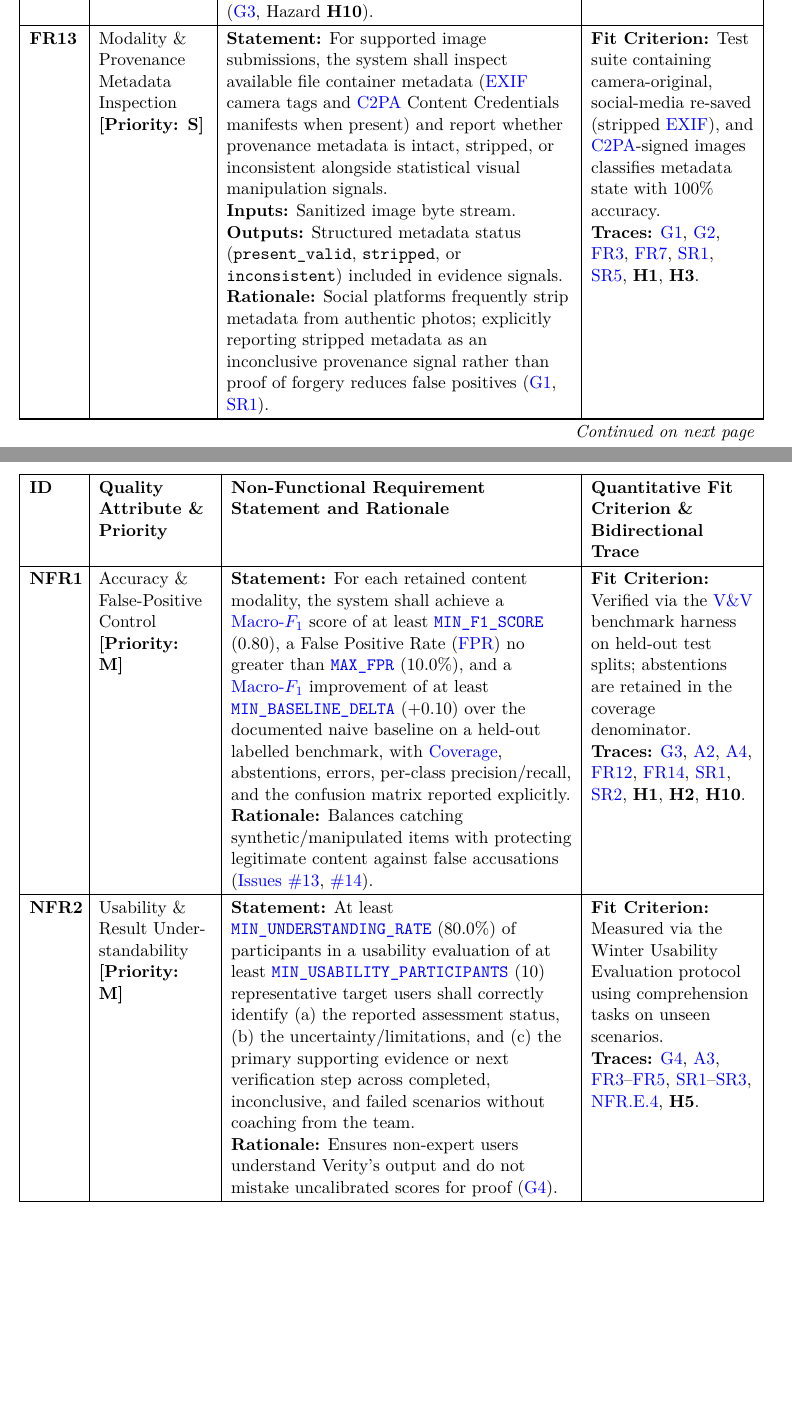
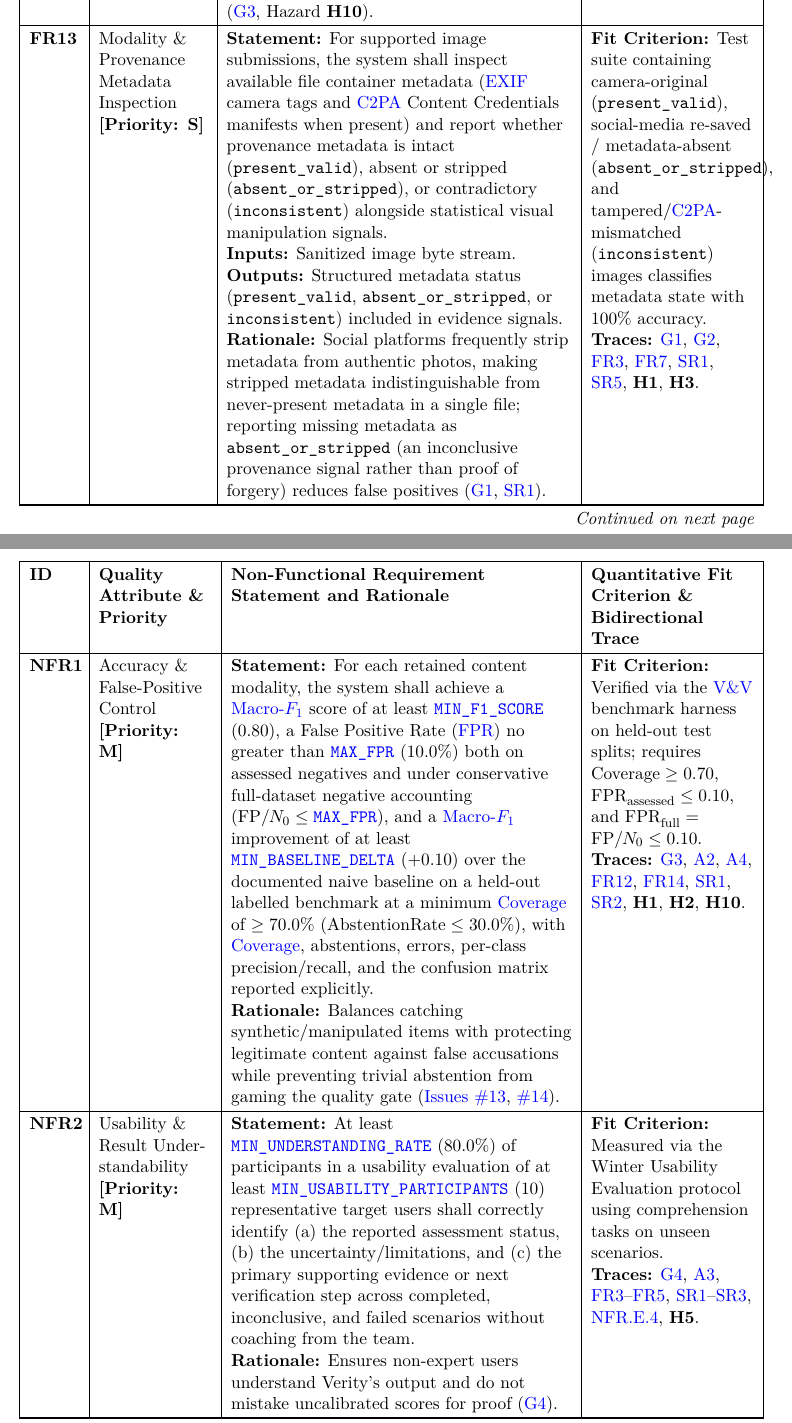
Before and after one commit to richy1337/Verity, a LaTeX document (docs/SRS/SRS.tex): two parts of pages 40 and 42 of 71, joined at a grey line, cut so that both start at the same text, the shorter picture padded with empty space. The pictures show the PDF file pdfs/SRS/SRS.pdf that the author committed with the source.

Commit message:
docs(srs): resolve Copilot review comments on README, FR8/FR13, NFR1 coverage, SR6, and session binding

```diff
--- a/docs/SRS/SRS.tex
+++ b/docs/SRS/SRS.tex
@@ -870,11 +870,11 @@ Every functional requirement (\textbf{FR1}--\textbf{FR14}) in Table~\ref{TblFunc
 \hline
 
 \phantomsection\label{FR13}\textbf{FR13} & Modality \& Provenance Metadata Inspection \newline \textbf{[Priority: S]} &
-\textbf{Statement:} For supported image submissions, the system shall inspect available file container metadata (\EXIF{} camera tags and \CTwoPA{} Content Credentials manifests when present) and report whether provenance metadata is intact, stripped, or inconsistent alongside statistical visual manipulation signals.\newline
+\textbf{Statement:} For supported image submissions, the system shall inspect available file container metadata (\EXIF{} camera tags and \CTwoPA{} Content Credentials manifests when present) and report whether provenance metadata is intact (\texttt{present\_valid}), absent or stripped (\texttt{absent\_or\_stripped}), or contradictory (\texttt{inconsistent}) alongside statistical visual manipulation signals.\newline
 \textbf{Inputs:} Sanitized image byte stream.\newline
-\textbf{Outputs:} Structured metadata status (\texttt{present\_valid}, \texttt{stripped}, or \texttt{inconsistent}) included in evidence signals.\newline
-\textbf{Rationale:} Social platforms frequently strip metadata from authentic photos; explicitly reporting stripped metadata as an inconclusive provenance signal rather than proof of forgery reduces false positives (\hyperref[G1]{G1}, \hyperref[SR1]{SR1}). &
-\textbf{Fit Criterion:} Test suite containing camera-original, social-media re-saved (stripped \EXIF{}), and \CTwoPA{}-signed images classifies metadata state with $100\%$ accuracy.\newline
+\textbf{Outputs:} Structured metadata status (\texttt{present\_valid}, \texttt{absent\_or\_stripped}, or \texttt{inconsistent}) included in evidence signals.\newline
+\textbf{Rationale:} Social platforms frequently strip metadata from authentic photos, making stripped metadata indistinguishable from never-present metadata in a single file; reporting missing metadata as \texttt{absent\_or\_stripped} (an inconclusive provenance signal rather than proof of forgery) reduces false positives (\hyperref[G1]{G1}, \hyperref[SR1]{SR1}). &
+\textbf{Fit Criterion:} Test suite containing camera-original (\texttt{present\_valid}), social-media re-saved / metadata-absent (\texttt{absent\_or\_stripped}), and tampered/\CTwoPA{}-mismatched (\texttt{inconsistent}) images classifies metadata state with $100\%$ accuracy.\newline
 \textbf{Traces:} \hyperref[G1]{G1}, \hyperref[G2]{G2}, \hyperref[FR3]{FR3}, \hyperref[FR7]{FR7}, \hyperref[SR1]{SR1}, \hyperref[SR5]{SR5}, \textbf{H1}, \textbf{H3}.\\
 \hline
 
@@ -909,9 +909,9 @@ Table~\ref{TblNFRs} defines the ten system-wide Non-Functional Requirements (\te
 \endlastfoot
 
 \phantomsection\label{NFR1}\textbf{NFR1} & Accuracy \& False-Positive Control \newline \textbf{[Priority: M]} &
-\textbf{Statement:} For each retained content modality, the system shall achieve a \TermMacroFOne{} score of at least \MinFOneScore{} ($0.80$), a False Positive Rate (\FPR{}) no greater than \MaxFPR{} ($10.0\%$), and a \TermMacroFOne{} improvement of at least \MinBaselineDelta{} ($+0.10$) over the documented naive baseline on a held-out labelled benchmark, with \TermCoverage{}, abstentions, errors, per-class precision/recall, and the confusion matrix reported explicitly.\newline
-\textbf{Rationale:} Balances catching synthetic/manipulated items with protecting legitimate content against false accusations (\href{https://github.com/richy1337/Verity/issues/13}{Issues \#13}, \href{https://github.com/richy1337/Verity/issues/14}{\#14}). &
-\textbf{Fit Criterion:} Verified via the \VnV{} benchmark harness on held-out test splits; abstentions are retained in the coverage denominator.\newline
+\textbf{Statement:} For each retained content modality, the system shall achieve a \TermMacroFOne{} score of at least \MinFOneScore{} ($0.80$), a False Positive Rate (\FPR{}) no greater than \MaxFPR{} ($10.0\%$) both on assessed negatives and under conservative full-dataset negative accounting ($\text{FP} / N_0 \le \MaxFPR{}$), and a \TermMacroFOne{} improvement of at least \MinBaselineDelta{} ($+0.10$) over the documented naive baseline on a held-out labelled benchmark at a minimum \TermCoverage{} of $\ge 70.0\%$ ($\text{AbstentionRate} \le 30.0\%$), with \TermCoverage{}, abstentions, errors, per-class precision/recall, and the confusion matrix reported explicitly.\newline
+\textbf{Rationale:} Balances catching synthetic/manipulated items with protecting legitimate content against false accusations while preventing trivial abstention from gaming the quality gate (\href{https://github.com/richy1337/Verity/issues/13}{Issues \#13}, \href{https://github.com/richy1337/Verity/issues/14}{\#14}). &
+\textbf{Fit Criterion:} Verified via the \VnV{} benchmark harness on held-out test splits; requires $\text{Coverage} \ge 0.70$, $\text{FPR}_{\text{assessed}} \le 0.10$, and $\text{FPR}_{\text{full}} = \text{FP}/N_0 \le 0.10$.\newline
 \textbf{Traces:} \hyperref[G3]{G3}, \hyperref[A2]{A2}, \hyperref[A4]{A4}, \hyperref[FR12]{FR12}, \hyperref[FR14]{FR14}, \hyperref[SR1]{SR1}, \hyperref[SR2]{SR2}, \textbf{H1}, \textbf{H2}, \textbf{H10}.\\
 \hline
 
@@ -1032,7 +1032,7 @@ Requirements \textbf{SR1}--\textbf{SR9} in Table~\ref{TblSafetyReqs} are derived
 \hline
 
 \phantomsection\label{SR6}\textbf{SR6} & Untrusted Webpage Content Sandboxing \newline \textit{(Security)} &
-\textbf{Statement:} The system shall reject unsupported or malformed inputs, shall never execute active content (HTML/JavaScript/SVG scripts) inside selected items, and shall enforce per-request payload size (\MaxTextLength{}, \MaxImageSize{}), dimension (\MaxImageDim{}), and execution time (\MaxResponseTime{}) bounds.\newline
+\textbf{Statement:} The system shall reject unsupported or malformed inputs, shall never execute active content (HTML/JavaScript/SVG scripts) inside selected items, and shall enforce per-request payload size (\MinTextLength{}--\MaxTextLength{}, $\le \MaxImageSize{}$), dimension (\MinImageDim{} to \MaxImageDim{}), and execution time ($\le \MaxResponseTime{}$) bounds.\newline
 \textbf{Rationale:} Eliminates script execution and mitigates resource-exhaustion denial of service (\textbf{H7}). &
 \textbf{Verification:} Security fuzzing with XSS payloads, zip/decompression bombs, and oversized inputs confirms safe rejection within bounds.\newline
 \textbf{Traces:} \hyperref[A1]{A1}, \hyperref[FR2]{FR2}, \hyperref[NFR3]{NFR3}, \hyperref[NFR8]{NFR8}, \textbf{H7}.\\
```
Also changed, not shown: docs/README.md, pdfs/SRS/SRS.pdf, docs/SRS/SRS.tex (10 more changed lines).
